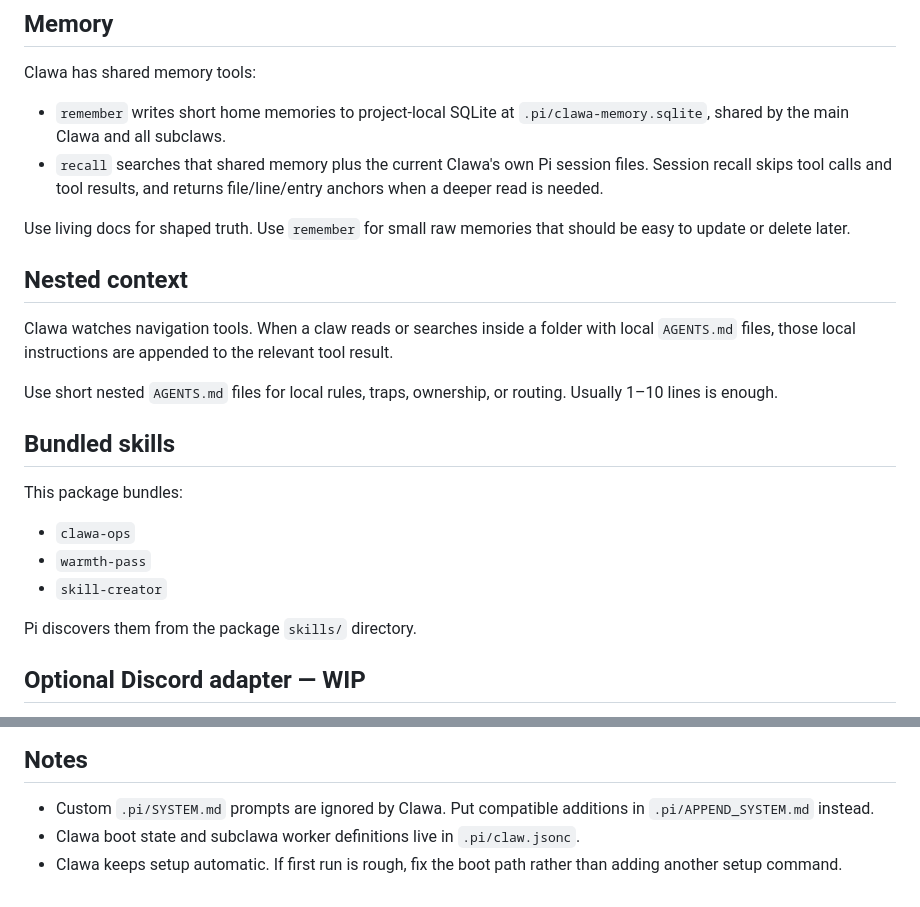
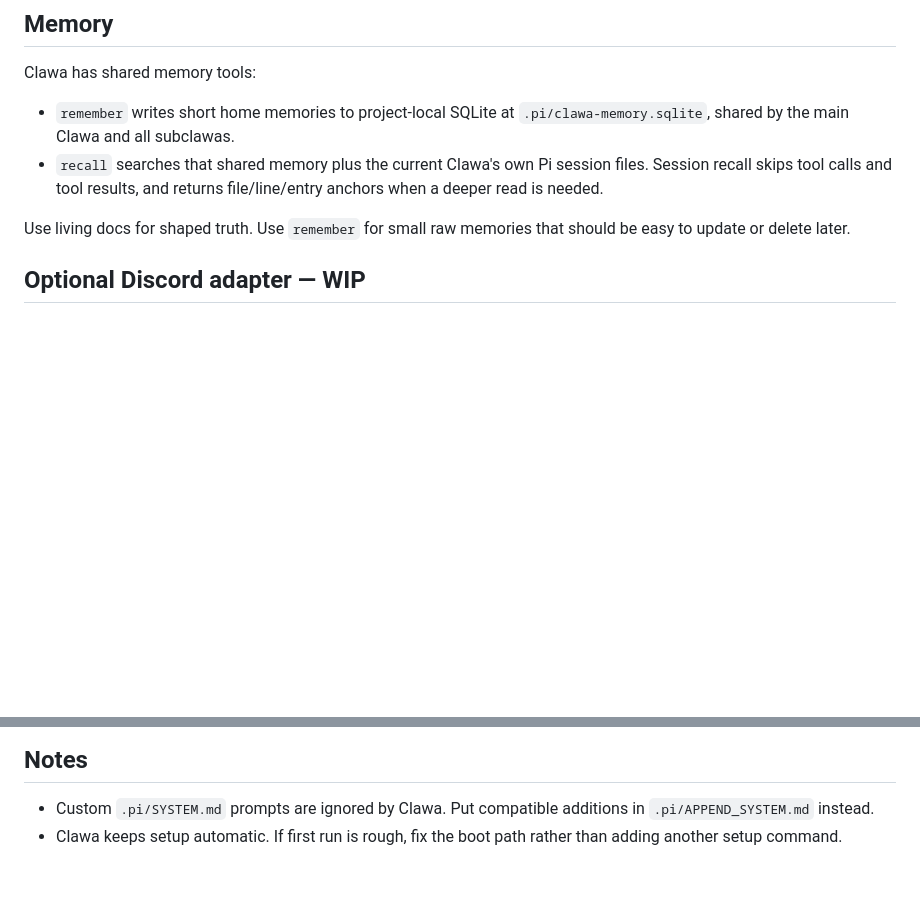
Before and after one commit to IgorWarzocha/pi-clawa, a Markdown page: README.md, 2 parts joined by grey strips. Drawn GitHub-style; blank space fills up the shorter version.

```diff
--- a/README.md
+++ b/README.md
@@ -75,26 +90,10 @@ Use `/pulse` to open the pulse tab, or `/pulse run <id>` to run one directly.
 
 Clawa has shared memory tools:
 
-- `remember` writes short home memories to project-local SQLite at `.pi/clawa-memory.sqlite`, shared by the main Clawa and all subclaws.
+- `remember` writes short home memories to project-local SQLite at `.pi/clawa-memory.sqlite`, shared by the main Clawa and all subclawas.
 - `recall` searches that shared memory plus the current Clawa's own Pi session files. Session recall skips tool calls and tool results, and returns file/line/entry anchors when a deeper read is needed.
 
 Use living docs for shaped truth. Use `remember` for small raw memories that should be easy to update or delete later.
-
-## Nested context
-
-Clawa watches navigation tools. When a claw reads or searches inside a folder with local `AGENTS.md` files, those local instructions are appended to the relevant tool result.
-
-Use short nested `AGENTS.md` files for local rules, traps, ownership, or routing. Usually 1–10 lines is enough.
-
-## Bundled skills
-
-This package bundles:
-
-- `clawa-ops`
-- `warmth-pass`
-- `skill-creator`
-
-Pi discovers them from the package `skills/` directory.
 
 ## Optional Discord adapter — WIP
 
@@ -121,5 +120,4 @@ Detailed Discord setup lives in `packages/pi-clawa-discord/DISCORD-BOT-SETUP.md`
 ## Notes
 
 - Custom `.pi/SYSTEM.md` prompts are ignored by Clawa. Put compatible additions in `.pi/APPEND_SYSTEM.md` instead.
-- Clawa boot state and subclawa worker definitions live in `.pi/claw.jsonc`.
 - Clawa keeps setup automatic. If first run is rough, fix the boot path rather than adding another setup command.
```
Also changed, not shown: other parts of README.md (+33 -18 lines).
